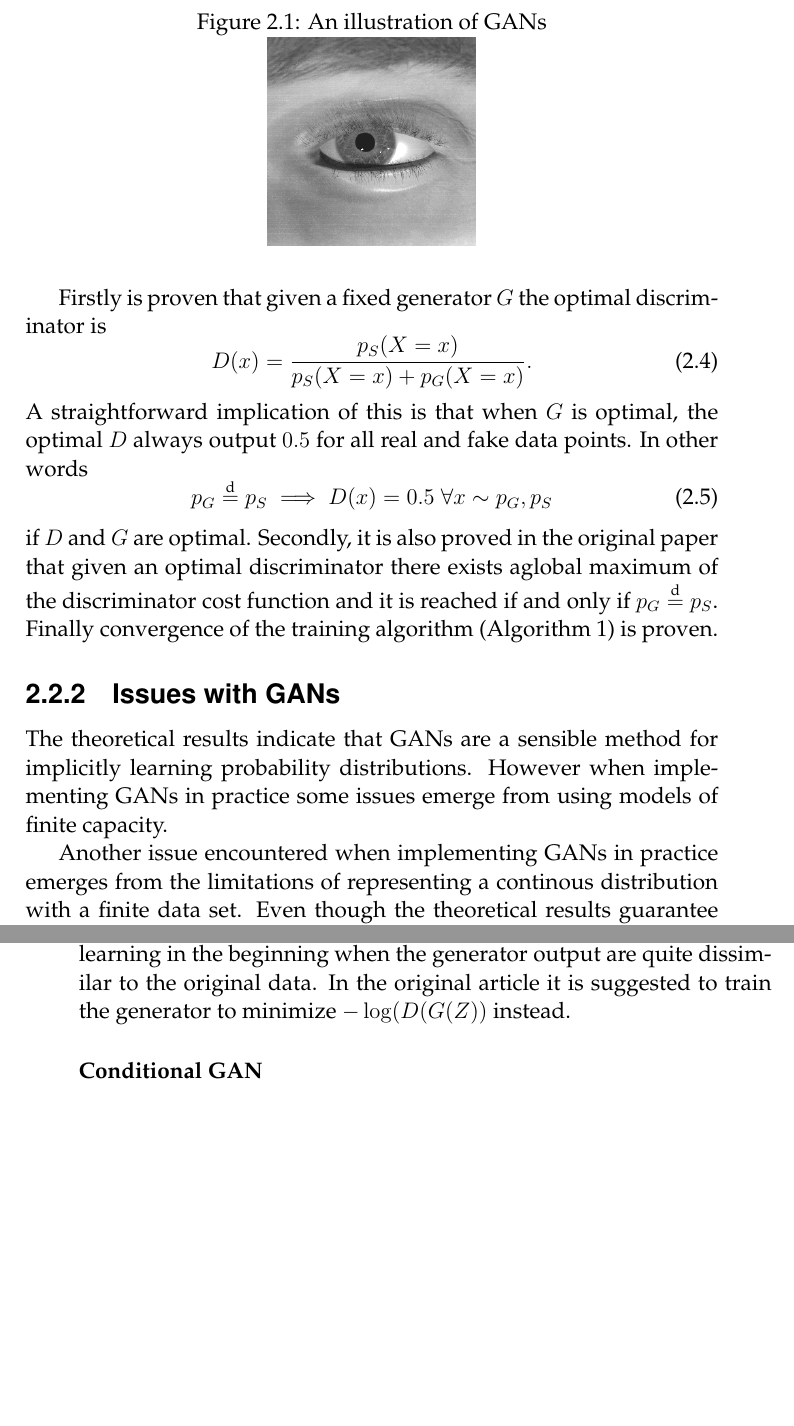
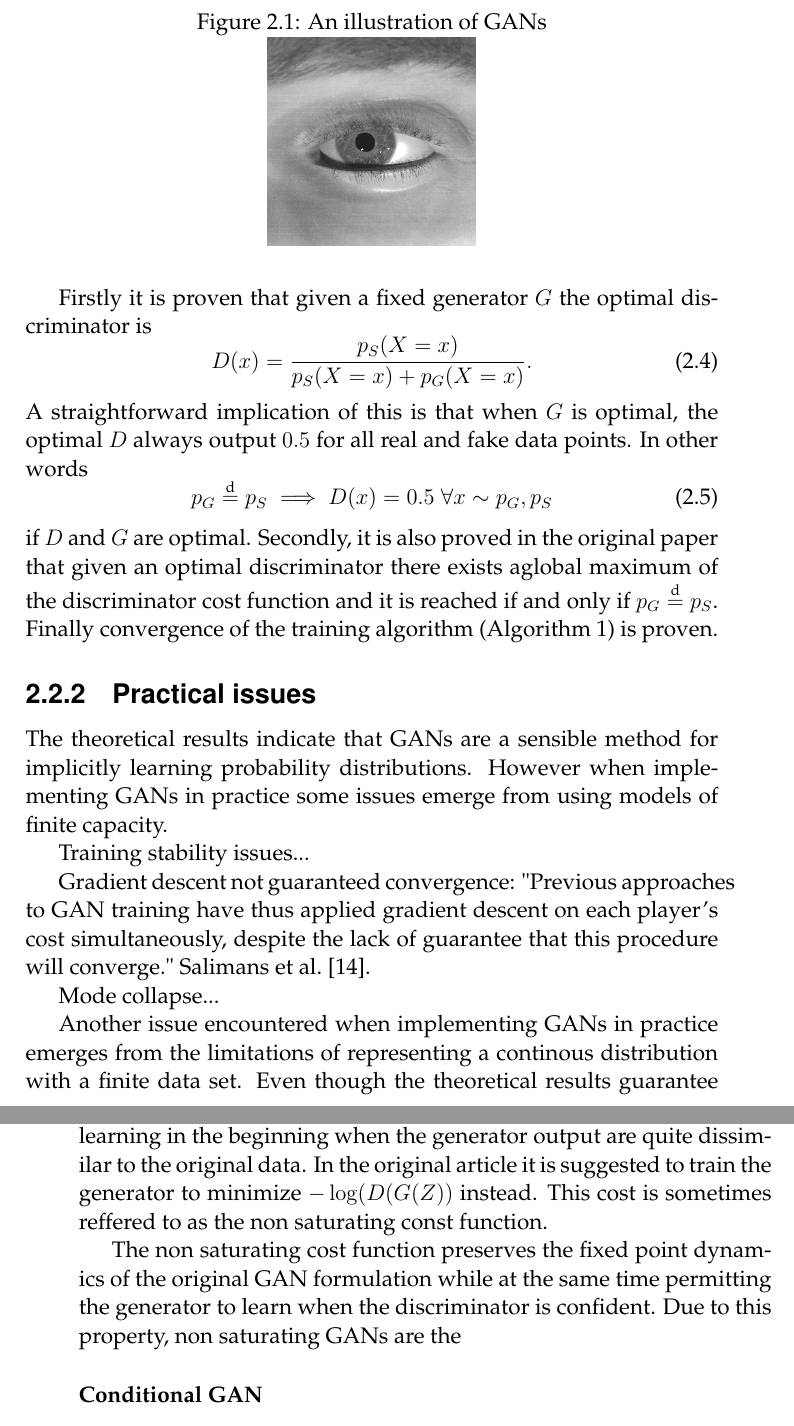
Before and after one commit to netrome/GAN-Thesis-Documents, a LaTeX thesis (report/main.tex, which reads report/chapters/prestudy.tex): two parts of pages 12 and 13 of 24, joined at a grey line, cut so that both start at the same text, the shorter picture padded with empty space. Compiled offline with pdfLaTeX.

Commit message:
Variations cont...

```diff
--- a/report/chapters/prestudy.tex
+++ b/report/chapters/prestudy.tex
@@ -46,9 +46,9 @@ where $x_i$ is sampled from $p(x)$. This process is described in an algorithmic
 \end{figure}
 
 \subsection{Theoretical analysis of \acrshort{gans}}
-In the original paper \textcite{goodfellow2014generative} a couple of theoretical properties of \acrshort{gans} are formulated and proved. These proofs assume that both the generator and discriminator have infinite capacity.
+In the original paper (\textcite{goodfellow2014generative}) a couple of theoretical properties of \acrshort{gans} are formulated and proved. These proofs assume that both the generator and discriminator have infinite capacity.
 
-Firstly is proven that given a fixed generator $G$ the optimal discriminator is
+Firstly it is proven that given a fixed generator $G$ the optimal discriminator is
 \begin{equation}
     D(x) = \frac{p_S(X=x)}{p_S(X=x) + p_G(X=x)}.
 \end{equation}
@@ -58,8 +58,14 @@ A straightforward implication of this is that when $G$ is optimal, the optimal $
 \end{equation}
 if $D$ and $G$ are optimal. Secondly, it is also proved in the original paper that given an optimal discriminator there exists aglobal maximum of the discriminator cost function and it is reached if and only if $p_G \eqdist p_S$. Finally convergence of the training algorithm (Algorithm \ref{alg:GANbase}) is proven.
 
-\subsection{Issues with \acrshort{gans}}
+\subsection{Practical issues}
 The theoretical results indicate that \acrshort{gans} are a sensible method for implicitly learning probability distributions. However when implementing GANs in practice some issues emerge from using models of finite capacity.
+
+Training stability issues...
+
+Gradient descent not guaranteed convergence: "Previous approaches to GAN training have thus applied gradient descent on each player’s cost simultaneously, despite the lack of guarantee that this procedure will converge." \textcite{salimans2016improved}.
+
+Mode collapse...
 
 Another issue encountered when implementing \acrshort{gans} in practice emerges from the limitations of representing a continous distribution with a finite data set. Even though the theoretical results guarantee $p_G$ converges to $p_S$, $p_S$ is not uniquely determined. In fact, $p_S$ is represented by sampling from a uniform discrete distribution over the data set $\dataset$. Therefore the optimal generator would theoretically collapse to this discrete distribution. This results in a generator incapable of generalizing to new data points. On the other hand, should this behaviour be encoutered in practice with limited capacity, the model would still be usable as a compression of the data for applications that only require sampling from the data set. An example for this is using the generator as a proxy for the data set during training or evaluation of another neural network.
 
@@ -67,7 +73,9 @@ Another issue encountered when implementing \acrshort{gans} in practice emerges
 Since the introduction of \acrshort{gans}, several variations and extensions have been proposed to overcome some of the original issues. A few of these are outlined in this section.
 
 \subsubsection{Non Saturating \acrshort{gan}}
-An issue with training \acrshort{gans} on the original discriminator cost function \ref{eq:GANcost} is that the adversarial term $\log(1-D(G(Z)))$ saturates if the discriminator is too confident. This can prevent the generator from learning in the beginning when the generator output are quite dissimilar to the original data. In the original article it is suggested to train the generator to minimize $-\log(D(G(Z))$ instead.
+An issue with training \acrshort{gans} on the original discriminator cost function (\ref{eq:GANcost}) is that the adversarial term $\log(1-D(G(Z)))$ saturates if the discriminator is too confident. This can prevent the generator from learning in the beginning when the generator output are quite dissimilar to the original data. In the original article it is suggested to train the generator to minimize $-\log(D(G(Z))$ instead. This cost is sometimes reffered to as the non saturating const function.
+
+The non saturating cost function preserves the fixed point dynamics of the original \acrshort{gan} formulation while at the same time permitting the generator to learn when the discriminator is confident. Due to this property, non saturating \acrshort{gans} are the
 
 \subsubsection{Conditional \acrshort{gan}}
 A limitation of the original framework is that it does not allow external information such as image annotations to be modeled. A straightforward extension of the original framework is to let the generator model the conditional distribution $p_S(X|Y)$, where $Y$ represents the additional information. This was proposed in the original article, and was later formally introduced and tested on MNIST\footnote{\textcite{lecun2010mnist}} by \textcite{mirza2014conditional}. The conditional distributions are modeled by introducing the additional information as input to both the discriminator and the classifier.
```
Also changed, not shown: report/chapters/prestudy.tex (2 more changed lines), 1 other file.
